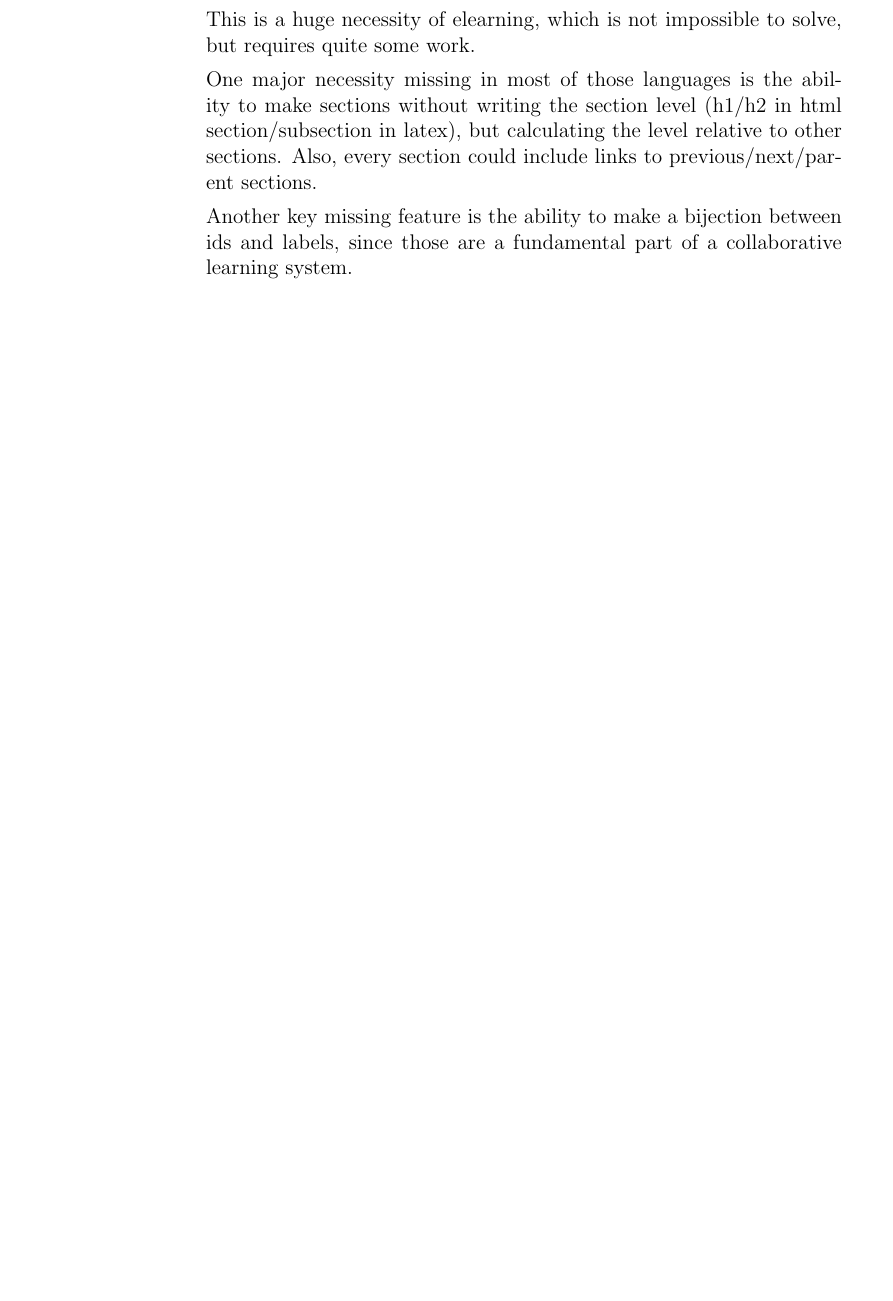
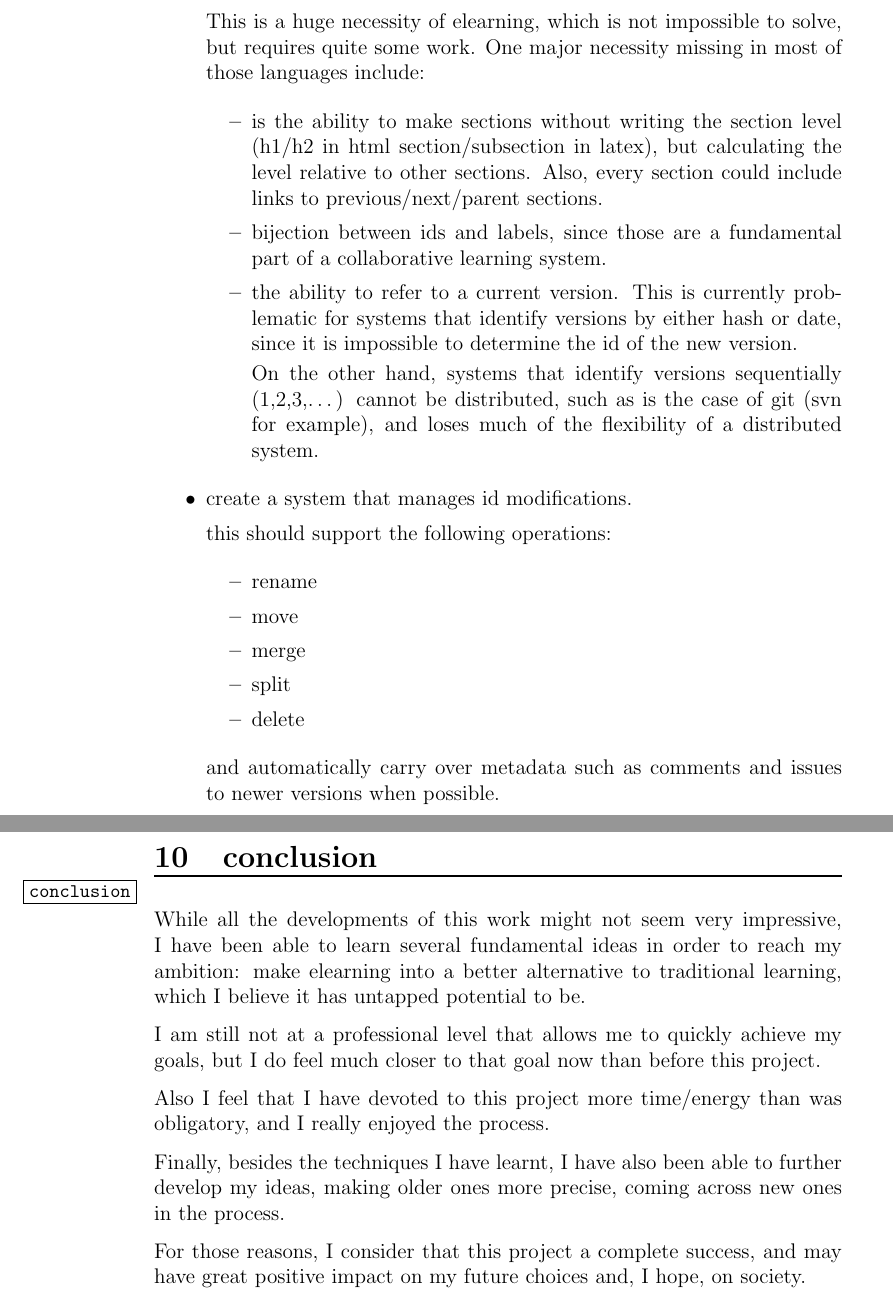
Before and after one commit to cirosantilli/elearn, a LaTeX paper (main.tex, which reads main.sty): part of page 25 of 26 before the commit and two parts of pages 27 and 28 of 29 after it, the two joined at a grey line, cut so that both start at the same text, the shorter picture padded with empty space. Compiled offline with pdfLaTeX.

Commit message:
before printing

```diff
--- a/main.sty
+++ b/main.sty
@@ -1,3 +1,5 @@
+\newcommand*{\PAPER}{} %for paper output
+
 \ProvidesPackage{main}
 
 \usepackage{amssymb}
@@ -31,7 +33,11 @@
 
 \newcommand{\subsubsubsection}[1]{\textbf{#1}\hrule}
 
-\usepackage[linkbordercolor={1 0 0}]{hyperref} % makes pdf hyperlinks with red borders
+\ifdefined\PAPER
+\usepackage[linkbordercolor={1 1 1}]{hyperref} % no borders
+\else
+\usepackage[linkbordercolor={1 0 0}]{hyperref} % red borders
+\fi
 
 
 %----------- theorems -----------------%
--- a/main.tex
+++ b/main.tex
@@ -1,8 +1,10 @@
 \documentclass[12pt]{article}
 
-\title{Comparative analysis of collaborative and scalable e-learning methodologies for control theory}
-\author{Ciro D. Santilli\\
-Tutor: Roseli Lopes
+\title{Comparative analysis of collaborative and scalable e-learning methodologies\\[1cm]
+{\large Term paper for the obtention of the engineer degree at the Polytechnic School of the University of Sao Paulo }
+}
+\author{Author: Ciro Duran Santilli\\
+Tutor: Roseli de Deus Lopes
 }
 
 \usepackage{main}
@@ -608,16 +624,58 @@ Features which I intend on implementing afterwards include:
   \item find/create/modify an existing lightweight markup language with pdf/html output.
 
     This is a huge necessity of elearning, which is not impossible to solve, but requires
-    quite some work.
+    quite some work. One major necessity missing in most of those languages include:
 
-    One major necessity missing in most of those languages is the ability to make sections
-    without writing the section level (h1/h2 in html section/subsection in latex), but calculating
-    the level relative to other sections. Also, every section could include links to previous/next/parent sections.
+    \begin{itemize}
+	    \item is the ability to make sections
+	      without writing the section level (h1/h2 in html section/subsection in latex), but calculating
+	      the level relative to other sections. Also, every section could include links to previous/next/parent sections.
 
-    Another key missing feature is the ability to make a bijection between ids and labels, since those are
-    a fundamental part of a collaborative learning system.
+	    \item bijection between ids and labels, since those are
+	      a fundamental part of a collaborative learning system.
+
+	    \item the ability to refer to a current version. This is currently problematic for systems
+	      that identify versions by either hash or date, since it is impossible to determine the id
+	      of the new version.
+
+	      On the other hand, systems that identify versions sequentially (1,2,3,\ldots) cannot be distributed,
+	      such as is the case of git (svn for example), and loses much of the flexibility of a distributed system.
+
+    \end{itemize}
+
+  \item create a system that manages id modifications.
+
+    this should support the following operations:
+
+    \begin{itemize}
+      \item rename
+      \item move
+      \item merge
+      \item split
+      \item delete
+    \end{itemize}
+
+    and automatically carry over metadata such as comments and issues to newer versions when possible.
 
 \end{itemize}
+
+\section{conclusion} \label{conclusion}
+
+While all the developments of this work might not seem very impressive, I have been able to learn
+several fundamental ideas in order to reach my ambition: make elearning into a better alternative
+to traditional learning, which I believe it has untapped potential to be.
+
+I am still not at a professional level that allows me to quickly achieve my goals, but I do feel much closer to
+that goal now than before this project.
+
+Also I feel that I have devoted to this project more time/energy
+than was obligatory, and I really enjoyed the process.
+
+Finally, besides the techniques I have learnt, I have also been able to further develop my ideas, making
+older ones more precise, coming across new ones in the process.
+
+For those reasons, I consider that this project a complete success, and may have great positive impact on
+my future choices and, I hope, on society.
 
 \newpage
 \bibliography{main}
```
Also changed, not shown: main.pdf, main.tex (28 more changed lines).
